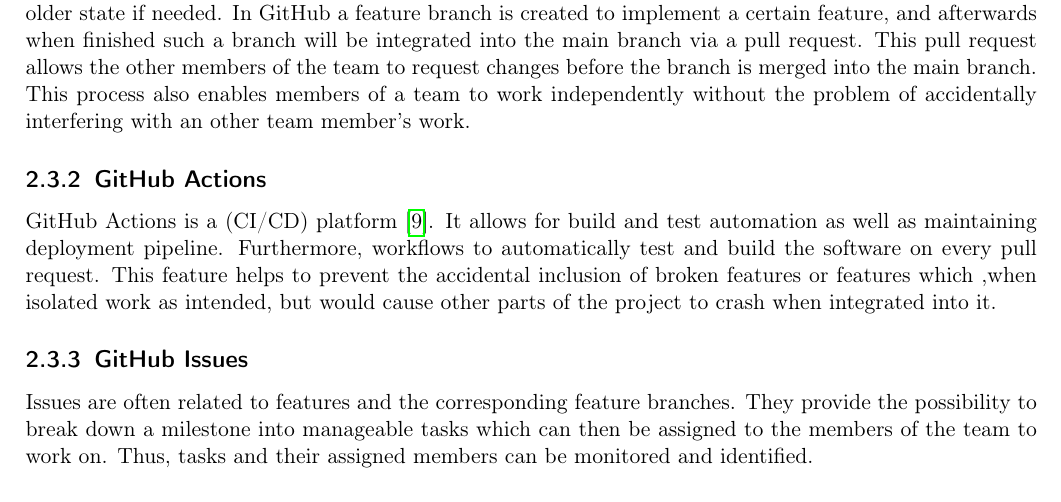
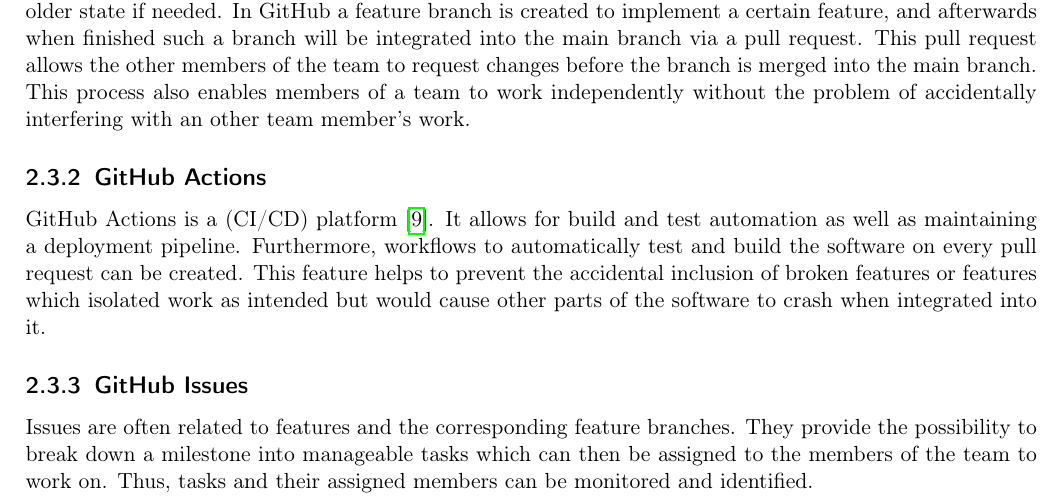
Before and after one commit to DuplosFidibuss/academic-time-planner, a LaTeX thesis (doc/doc.tex, which reads doc/parts/theoretische_grundlagen.tex): part of page 8 of 13, cut so that both start at the same text. Compiled offline with pdfLaTeX.

Commit message:
Update theoretische_grundlagen.tex

```diff
--- a/doc/parts/theoretische_grundlagen.tex
+++ b/doc/parts/theoretische_grundlagen.tex
@@ -43,6 +43,6 @@
 \subsection{Version control}
 Version control is used to see what was changed when and by whom. It can also be used to roll back to an older state if needed. In GitHub a feature branch is created to implement a certain feature, and afterwards when finished such a branch will be integrated into the main branch via a pull request. This pull request allows the other members of the team to request changes before the branch is merged into the main branch. This process also enables members of a team to work independently without the problem of accidentally interfering with an other team member's work.
 \subsection{GitHub Actions}
-GitHub Actions is a (CI/CD) platform \cite{github_actions_url}. It allows for build and test automation as well as maintaining deployment pipeline. Furthermore, workflows to automatically test and build the software on every pull request. This feature helps to prevent the accidental inclusion of broken features or features which ,when isolated work as intended, but would cause other parts of the project to crash when integrated into it.
+GitHub Actions is a (CI/CD) platform \cite{github_actions_url}. It allows for build and test automation as well as maintaining a deployment pipeline. Furthermore, workflows to automatically test and build the software on every pull request can be created. This feature helps to prevent the accidental inclusion of broken features or features which isolated work as intended but would cause other parts of the software to crash when integrated into it.
 \subsection{GitHub Issues}
 Issues are often related to features and the corresponding feature branches. They provide the possibility to break down a milestone into manageable tasks which can then be assigned to the members of the team to work on. Thus, tasks and their assigned members can be monitored and identified.
```
